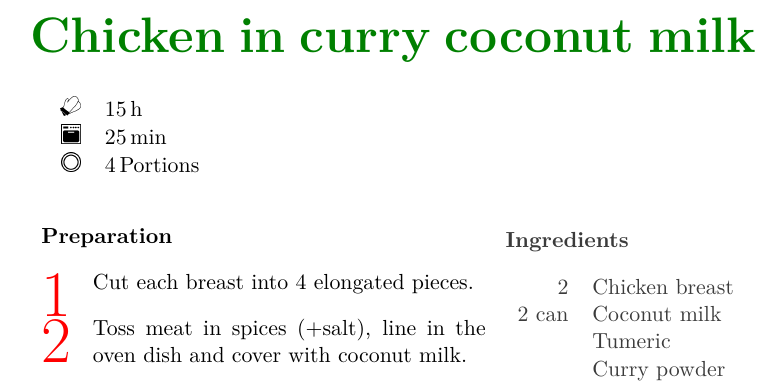
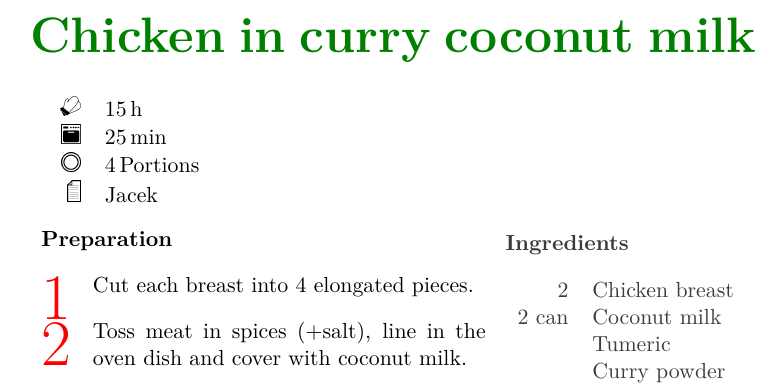
Before and after one commit to Ddedalus/burlings-cookbook, a LaTeX thesis (book/book.tex, which reads book/tex/dinner/chicken_breast_coconut.tex): part of page 38 of 89, cut so that both start at the same text. Compiled offline with pdfLaTeX; a LaTeX package or settings file that is missing is left out.

Commit message:
Chicken coconut

```diff
--- a/book/tex/dinner/chicken_breast_coconut.tex
+++ b/book/tex/dinner/chicken_breast_coconut.tex
@@ -2,7 +2,8 @@
     [%
         preparationtime = {\unit[15]{h}},
         portion = {\portion{4}},
-        bakingtime = {\unit[25]{min}}
+        bakingtime = {\unit[25]{min}},
+        source = {Jacek}
     ]
     {Chicken in curry coconut milk}
 
```
